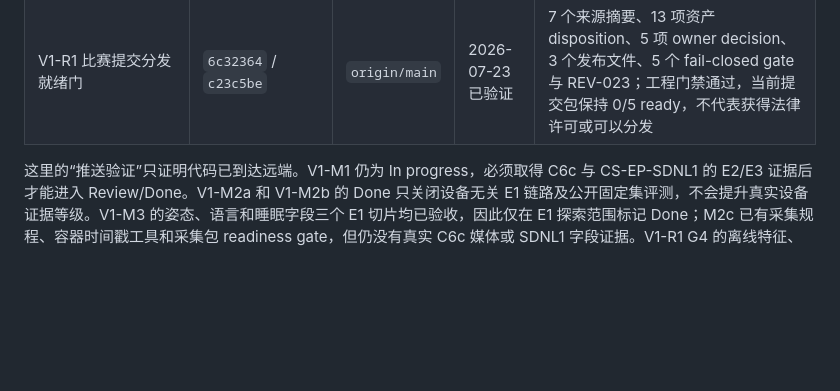
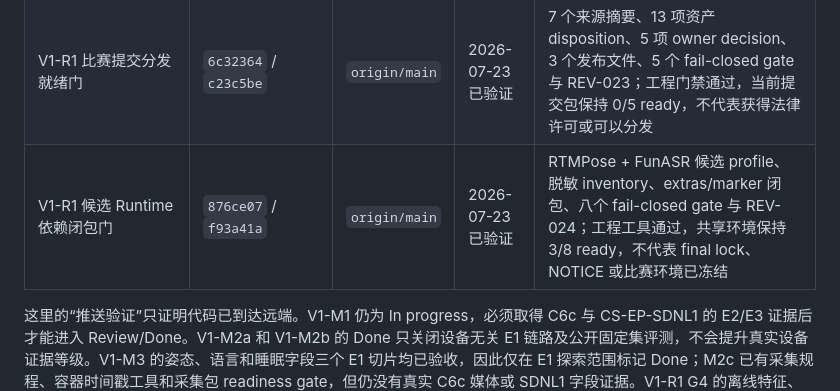
Before and after one commit to a1443356159/kangshield, a Markdown page: docs/milestones.md, the part around the change. GitHub-like rendering; blank space fills up the shorter version.

Commit message:
docs: index runtime closure milestone

```diff
--- a/docs/milestones.md
+++ b/docs/milestones.md
@@ -60,6 +60,7 @@ V1 必须在 8 月 9 日结束探索。未完成的候选项默认不进入 V2
 | V1-M2a 同容器 PTS Adapter 与 owner-only 证据 | `8c6df2d` / `15406db` / `eca6231` / `243cef3` / `195c966` / `d1d4b5a` / `8b4b52d` / `8fdebd0` | `origin/main` | 2026-07-23 已验证 | job `1777` 完成单容器音轨解码、PTS 平移、真实 YOLO/FunASR、路径脱敏与 `0700/0600/0600` 审计；仍不证明 C6c 开放音轨或真实 clock/drift |
 | V1 正式 Slurm Runtime/Submit 契约 | `673560d` / `667ad8d` / `b54d8b8` / `fd5025f` | `origin/main` | 2026-07-23 已验证 | 八个 sbatch 统一 runtime，完整 submit/execution commit 绑定、checkout import、owner-only 与 CUDA 门；job `1780` 通过，只验收运行基础设施，不代表模型或设备能力 |
 | V1-R1 比赛提交分发就绪门 | `6c32364` / `c23c5be` | `origin/main` | 2026-07-23 已验证 | 7 个来源摘要、13 项资产 disposition、5 项 owner decision、3 个发布文件、5 个 fail-closed gate 与 REV-023；工程门禁通过，当前提交包保持 0/5 ready，不代表获得法律许可或可以分发 |
+| V1-R1 候选 Runtime 依赖闭包门 | `876ce07` / `f93a41a` | `origin/main` | 2026-07-23 已验证 | RTMPose + FunASR 候选 profile、脱敏 inventory、extras/marker 闭包、八个 fail-closed gate 与 REV-024；工程工具通过，共享环境保持 3/8 ready，不代表 final lock、NOTICE 或比赛环境已冻结 |
 
 这里的“推送验证”只证明代码已到达远端。V1-M1 仍为 In progress，必须取得 C6c 与 CS-EP-SDNL1 的 E2/E3 证据后才能进入 Review/Done。V1-M2a 和 V1-M2b 的 Done 只关闭设备无关 E1 链路及公开固定集评测，不会提升真实设备证据等级。V1-M3 的姿态、语言和睡眠字段三个 E1 切片均已验收，因此仅在 E1 探索范围标记 Done；M2c 已有采集规程、容器时间戳工具和采集包 readiness gate，但仍没有真实 C6c 媒体或 SDNL1 字段证据。V1-R1 G4 的离线特征、首版候选状态机、公开压力与双标注/裁决/事件 scorer 也都只属于 E1，不能替代 C6c 正负视频、冻结策略的真实候选/事件指标、床上躺卧、多人 tracking 或跌倒风险/告警验收。
 
```
